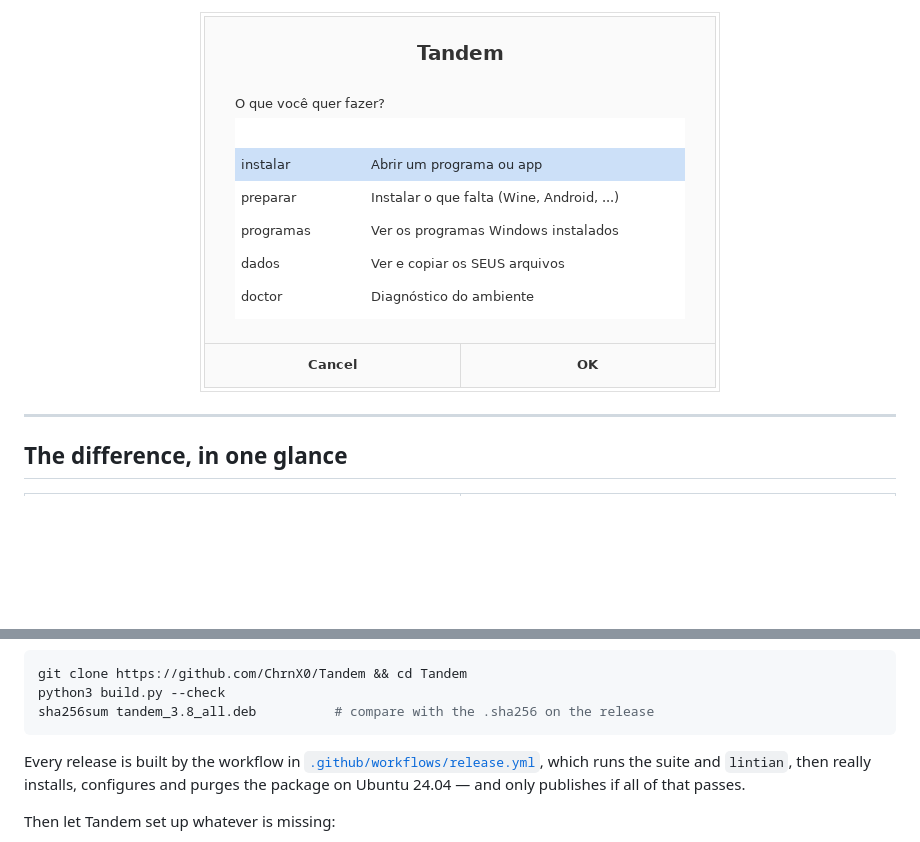
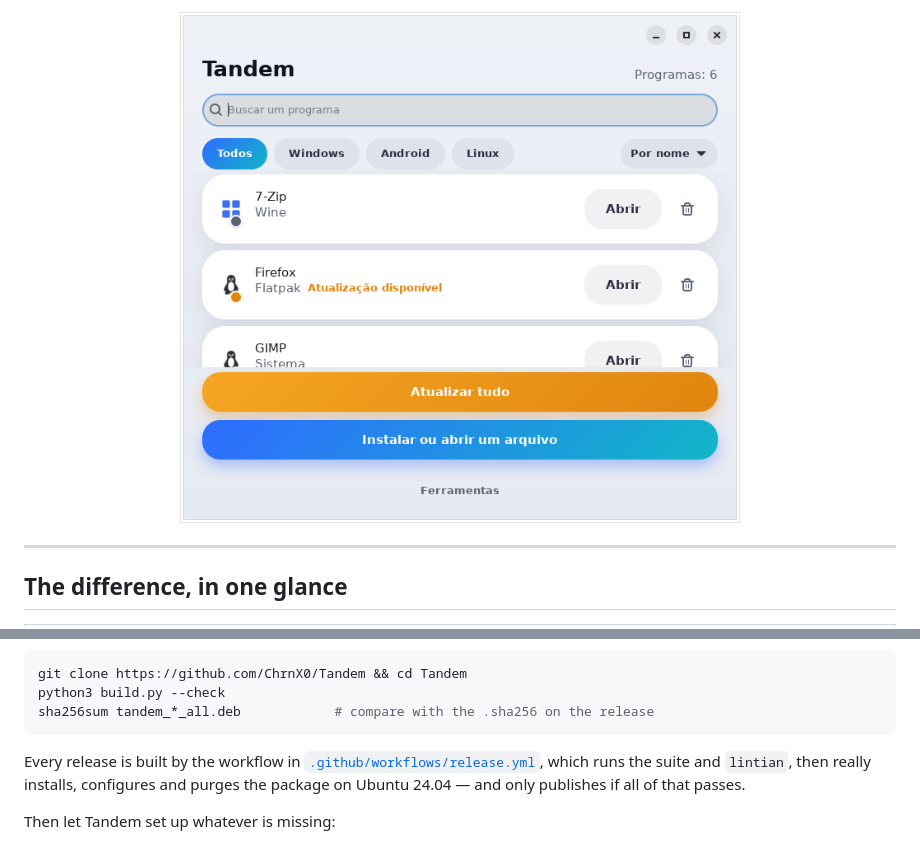
Before and after one commit to ChrnX0/Tandem, a Markdown page: README.md, 2 parts joined by grey strips. GitHub-like rendering; pictures changed too: docs/imagens/painel.png; folded sections open; blank space fills up the shorter version.

````diff
--- a/README.md
+++ b/README.md
@@ -17,5 +17,5 @@
 
-<img src="docs/imagens/painel.png" alt="The Tandem panel" width="520">
+<img src="docs/imagens/painel.png" alt="The Tandem library — your Windows, Android and Linux programs, together" width="560">
 
 </div>
 
@@ -176,7 +176,7 @@ The build is reproducible: the `.deb` attached to the release is byte-for-byte i
 ```bash
 git clone https://github.com/ChrnX0/Tandem && cd Tandem
 python3 build.py --check
-sha256sum tandem_3.8_all.deb          # compare with the .sha256 on the release
+sha256sum tandem_*_all.deb            # compare with the .sha256 on the release
 ```
 
 Every release is built by the workflow in [`.github/workflows/release.yml`](.github/workflows/release.yml), which runs the suite and `lintian`, then really installs, configures and purges the package on Ubuntu 24.04 — and only publishes if all of that passes.
````
Also changed, not shown: other parts of README.md (+3 -3 lines), LEIAME.md (+3 -3 lines), docs/imagens/bitola.png, docs/imagens/dependencia.png, 2 other files.
